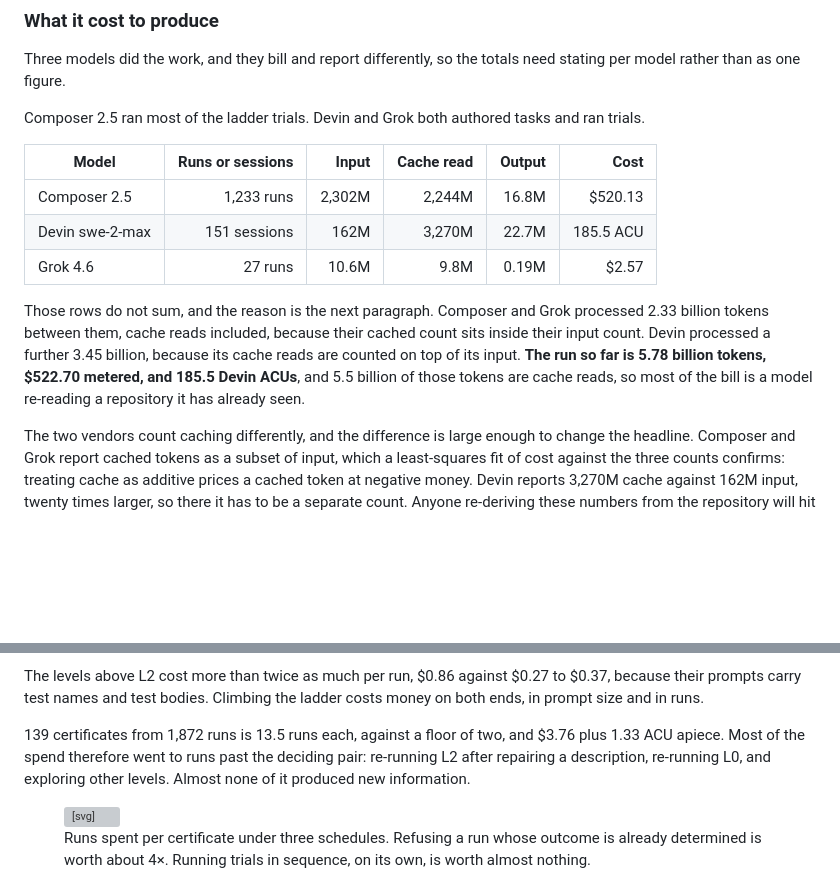
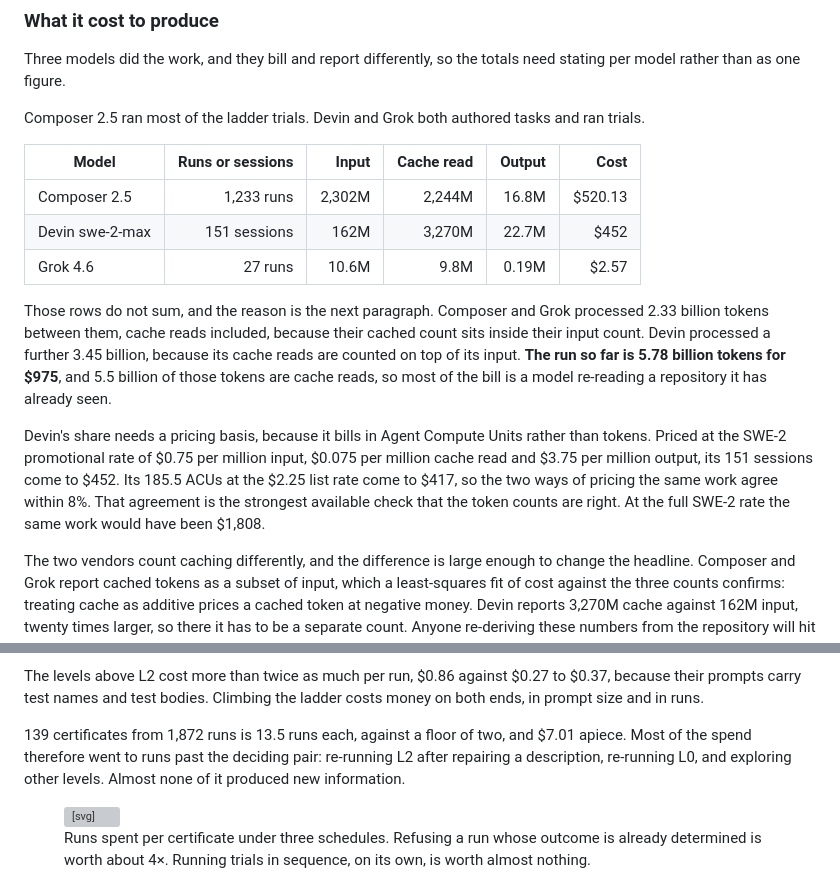
Before and after one commit to Evan-Kim2028/evan_writings, a Markdown page: src/writings/difficulty-is-an-information-gap.md, 2 parts joined by grey strips. Rendered like a GitHub page; blank space fills up the shorter version; grey boxes are pictures that could not be loaded.

Commit message:
Price Devin's ACUs in dollars; total is $975
Devin bills in Agent Compute Units, so its share had no dollar figure. Priced
at the SWE-2 promotional rate from the Devin docs ($0.75/M input, $0.075/M
cache read, $3.75/M output, which is already the 75%-off rate and exactly a
quarter of the $3.00/$15.00/$0.30 list), its 151 sessions come to $452.

That cross-checks against 185.5 ACUs at the $2.25 list rate, or $417, an 8%
spread between two independent ways of pricing the same work.

Run total is now 5.78B tokens for $975, and $7.01 per certificate.

Co-Authored-By: Claude Opus 5 (1M context) <noreply@anthropic.com>

```diff
--- a/src/writings/difficulty-is-an-information-gap.md
+++ b/src/writings/difficulty-is-an-information-gap.md
@@ -344,15 +344,21 @@ Composer 2.5 ran most of the ladder trials. Devin and Grok both authored tasks a
 | Model | Runs or sessions | Input | Cache read | Output | Cost |
 |---|---:|---:|---:|---:|---:|
 | Composer 2.5 | 1,233 runs | 2,302M | 2,244M | 16.8M | $520.13 |
-| Devin swe-2-max | 151 sessions | 162M | 3,270M | 22.7M | 185.5 ACU |
+| Devin swe-2-max | 151 sessions | 162M | 3,270M | 22.7M | $452 |
 | Grok 4.6 | 27 runs | 10.6M | 9.8M | 0.19M | $2.57 |
 
 Those rows do not sum, and the reason is the next paragraph. Composer and Grok processed 2.33
 billion tokens between them, cache reads included, because their cached count sits inside their
 input count. Devin processed a further 3.45 billion, because its cache reads are counted on top of
-its input. **The run so far is 5.78 billion tokens, $522.70 metered, and 185.5 Devin ACUs**, and
-5.5 billion of those tokens are cache reads, so most of the bill is a model re-reading a
-repository it has already seen.
+its input. **The run so far is 5.78 billion tokens for $975**, and 5.5 billion of those tokens are cache
+reads, so most of the bill is a model re-reading a repository it has already seen.
+
+Devin's share needs a pricing basis, because it bills in Agent Compute Units rather than tokens.
+Priced at the SWE-2 promotional rate of $0.75 per million input, $0.075 per million cache read and
+$3.75 per million output, its 151 sessions come to $452. Its 185.5 ACUs at the $2.25 list rate
+come to $417, so the two ways of pricing the same work agree within 8%. That agreement is the
+strongest available check that the token counts are right. At the full SWE-2 rate the same work
+would have been $1,808.
 
 The two vendors count caching differently, and the difference is large enough to change the
 headline. Composer and Grok report cached tokens as a subset of input, which a least-squares fit
@@ -405,8 +411,7 @@ The levels above L2 cost more than twice as much per run, $0.86 against $0.27 to
 their prompts carry test names and test bodies. Climbing the ladder costs money on both ends, in
 prompt size and in runs.
 
-139 certificates from 1,872 runs is 13.5 runs each, against a floor of two, and $3.76 plus 1.33
-ACU apiece. Most of the spend therefore went to runs past the deciding pair: re-running L2 after
+139 certificates from 1,872 runs is 13.5 runs each, against a floor of two, and $7.01 apiece. Most of the spend therefore went to runs past the deciding pair: re-running L2 after
 repairing a description, re-running L0, and exploring other levels. Almost none of it produced new
 information.
 
```
